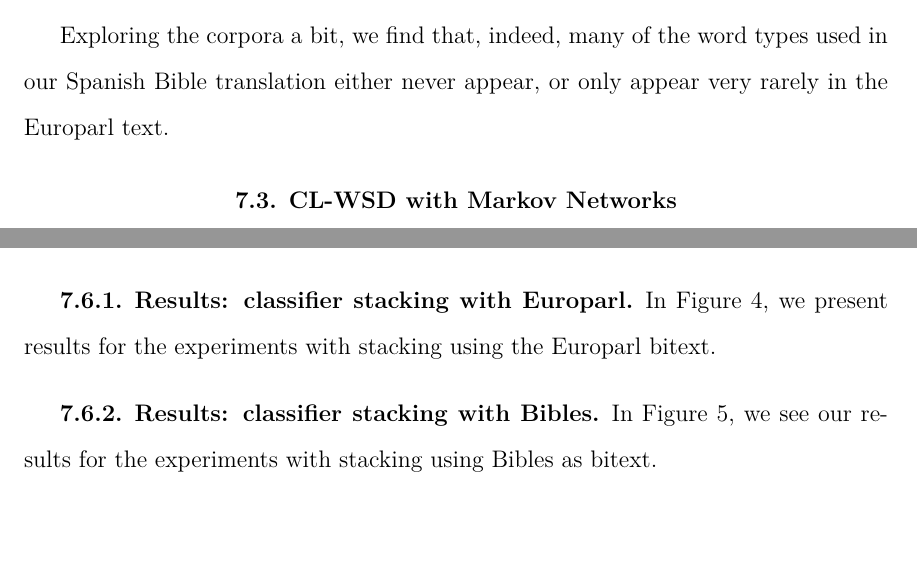
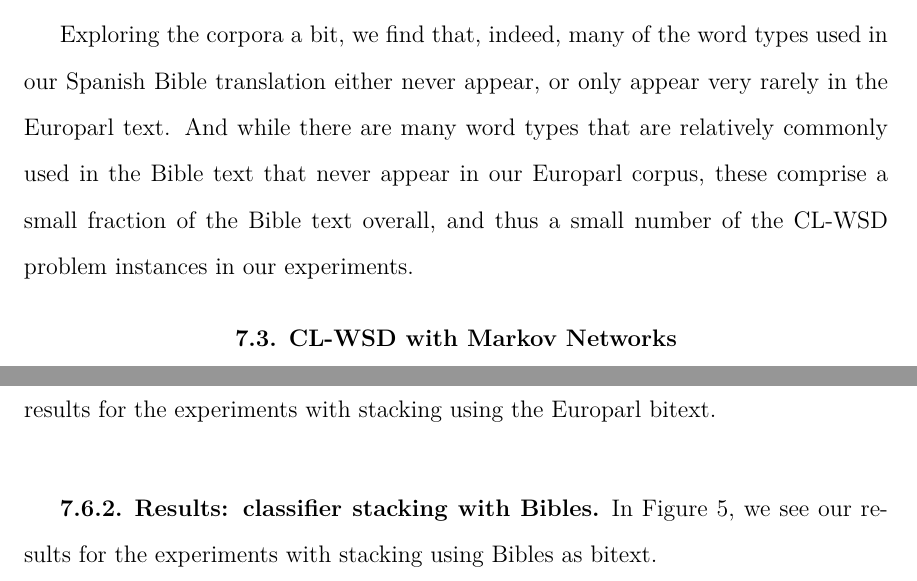
Before and after one commit to alexrudnick/dissertation, a LaTeX thesis (dissertation/dissertation.tex, which reads dissertation/multilingual.tex): two parts of pages 113 and 118 of 145 before the commit and two parts of pages 113 and 119 of 145 after it, joined at a grey line, cut so that both start at the same text, the shorter picture padded with empty space. Compiled offline with XeLaTeX.

Commit message:
little bit of editing

```diff
--- a/dissertation/multilingual.tex
+++ b/dissertation/multilingual.tex
@@ -83,8 +91,12 @@ words used may not match at all.
 
 Exploring the corpora a bit, we find that, indeed, many of the word types used
 in our Spanish Bible translation either never appear, or only appear very
-rarely in the Europarl text.
+rarely in the Europarl text. And while there are many word types that are
+relatively commonly used in the Bible text that never appear in our Europarl
+corpus, these comprise a small fraction of the Bible text overall, and thus a
+small number of the CL-WSD problem instances in our experiments.
 
+%% XXX measurements go here
 
 \section{CL-WSD with Markov Networks}
 \label{sec:multilingual-mrf}
```
Also changed, not shown: dissertation/multilingual.tex (16 more changed lines).
